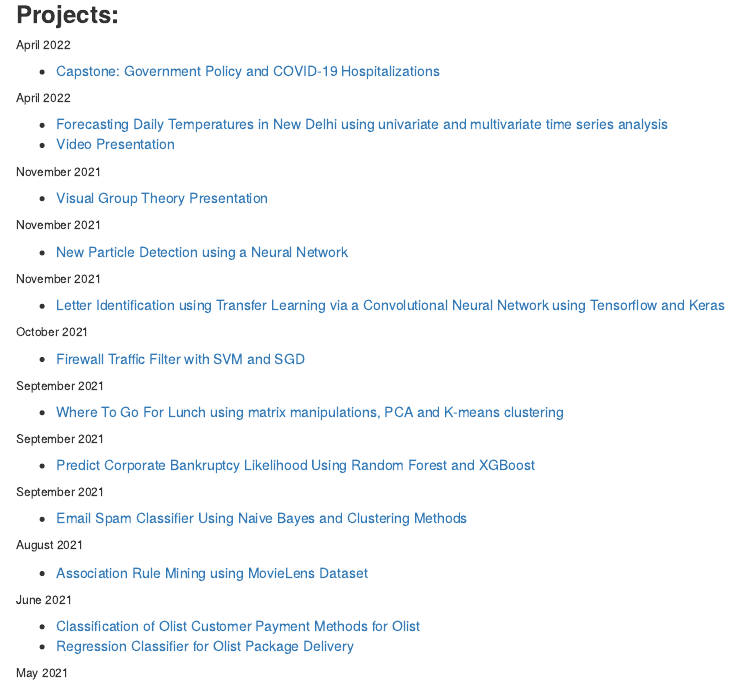
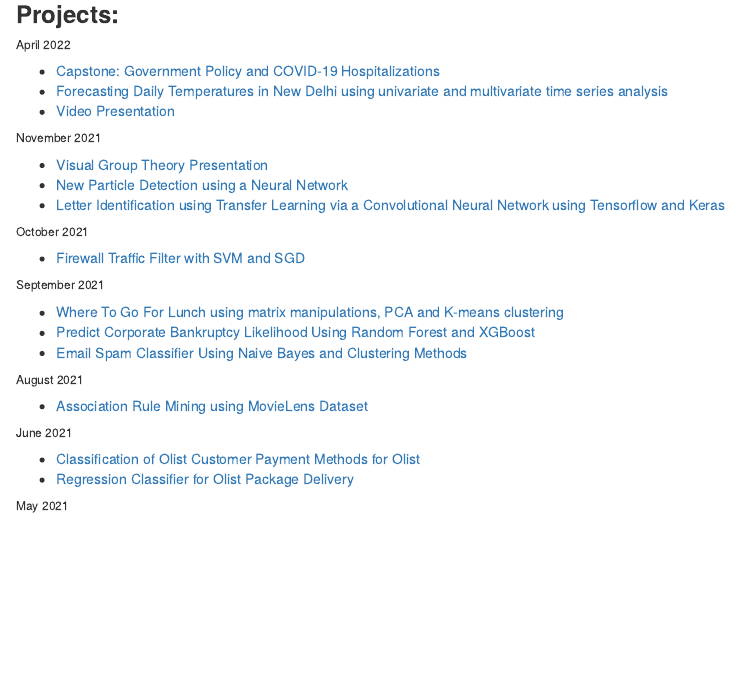
Before and after one commit to justinehly/justinehly.github.io, an R Markdown document (index.Rmd): the page in a window 1100 px wide, from 250 px down. The pictures show the output file index.html that the author committed with the source, opened offline; library style sheets and scripts come from the installed R packages.

Commit message:
site updates

```diff
--- a/index.Rmd
+++ b/index.Rmd
@@ -12,18 +12,12 @@ output: html_document
 ### **Projects:**
 ###### April 2022
 - [Capstone: Government Policy and COVID‑19 Hospitalizations](https://github.com/justinehly/covid_capstone/blob/main/Python/Capstone%20B%20-%20COVID-19_Final.ipynb)
-
-###### April 2022
 - [Forecasting Daily Temperatures in New Delhi using univariate and multivariate time series analysis](https://github.com/justinehly/New-Delhi-Temperature-Forecasting/blob/main/New_Delhi_Temp_Forecasting_Ehly_Code.Rmd)
 - [Video Presentation](https://youtu.be/zMKD_C_ur2o)
 
 ###### November 2021
 - [Visual Group Theory Presentation](https://youtu.be/hzn2G5lUZ5Q)
-
-###### November 2021
 - [New Particle Detection using a Neural Network](https://github.com/justinehly/Particle-Discovery-using-NN)
-
-###### November 2021
 - [Letter Identification using Transfer Learning via a Convolutional Neural Network using Tensorflow and Keras](https://github.com/justinehly/Transfer-Learning-with-Hand-Written-Letters)
 
 ###### October 2021
@@ -31,11 +25,7 @@ output: html_document
 
 ###### September 2021
 - [Where To Go For Lunch using matrix manipulations, PCA and K-means clustering](https://github.com/justinehly/Where-to-go-for-lunch)
-
-###### September 2021
 - [Predict Corporate Bankruptcy Likelihood Using Random Forest and XGBoost](https://github.com/justinehly/Predict-Corp-Bankruptcy)
-
-###### September 2021
 - [Email Spam Classifier Using Naive Bayes and Clustering Methods](https://github.com/justinehly/Email-Spam-Classifier)
 
 
```
Also changed, not shown: index.html.
